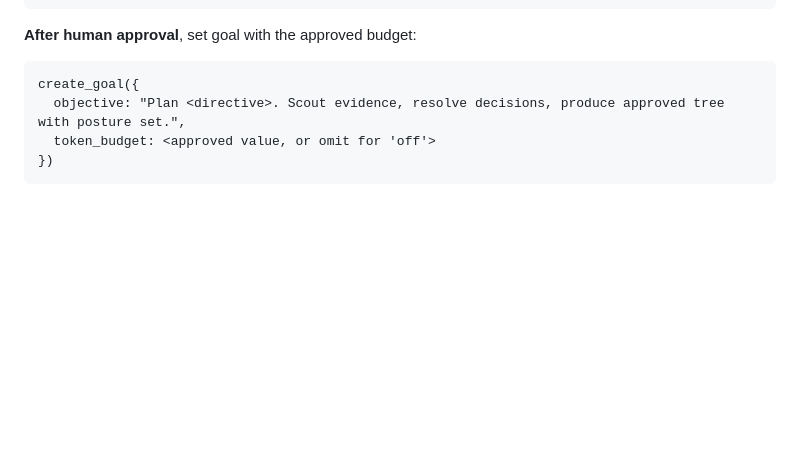
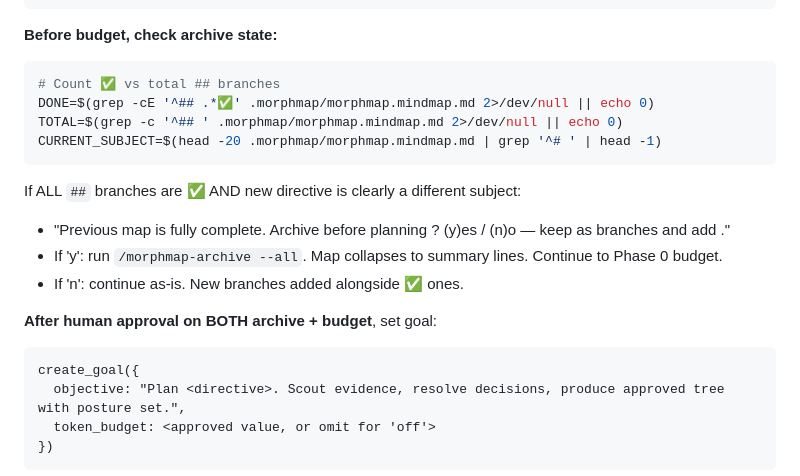
Before and after one commit to yagaltd/morphmap, a Markdown page: skills/plan/SKILL.md, the part around the change. Drawn GitHub-style; blank space fills up the shorter version.

Commit message:
feat: plan Phase 0 — archive prompt when previous map is complete
Before budget estimate, checks if all ## branches are ✅. If new
directive is a different subject, prompts: 'Archive before planning?'
User chooses: archive all → clean map, or keep → add new branches.

Same pattern as budget approval — mandatory pause, human decides.

````diff
--- a/skills/plan/SKILL.md
+++ b/skills/plan/SKILL.md
@@ -47,7 +47,21 @@ else
 fi
 ```
 
-**After human approval**, set goal with the approved budget:
+**Before budget, check archive state:**
+
+```bash
+# Count ✅ vs total ## branches
+DONE=$(grep -cE '^## .*✅' .morphmap/morphmap.mindmap.md 2>/dev/null || echo 0)
+TOTAL=$(grep -c '^## ' .morphmap/morphmap.mindmap.md 2>/dev/null || echo 0)
+CURRENT_SUBJECT=$(head -20 .morphmap/morphmap.mindmap.md | grep '^# ' | head -1)
+```
+
+If ALL `##` branches are ✅ AND new directive is clearly a different subject:
+- "Previous map is fully complete. Archive before planning <new>? (y)es / (n)o — keep as branches and add <new>."
+- If 'y': run `/morphmap-archive --all`. Map collapses to summary lines. Continue to Phase 0 budget.
+- If 'n': continue as-is. New branches added alongside ✅ ones.
+
+**After human approval on BOTH archive + budget**, set goal:
 ```
 create_goal({
   objective: "Plan <directive>. Scout evidence, resolve decisions, produce approved tree with posture set.",
````
